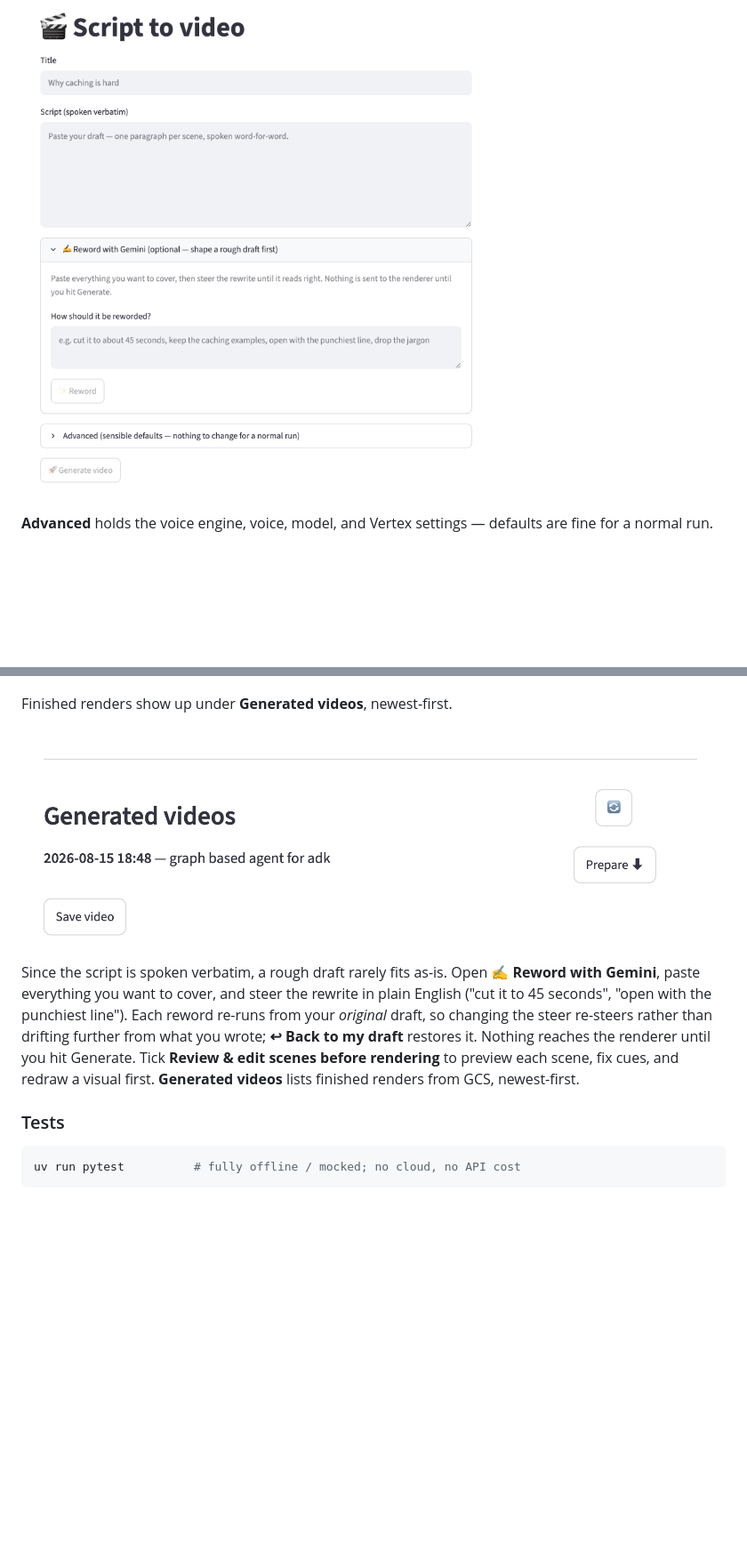
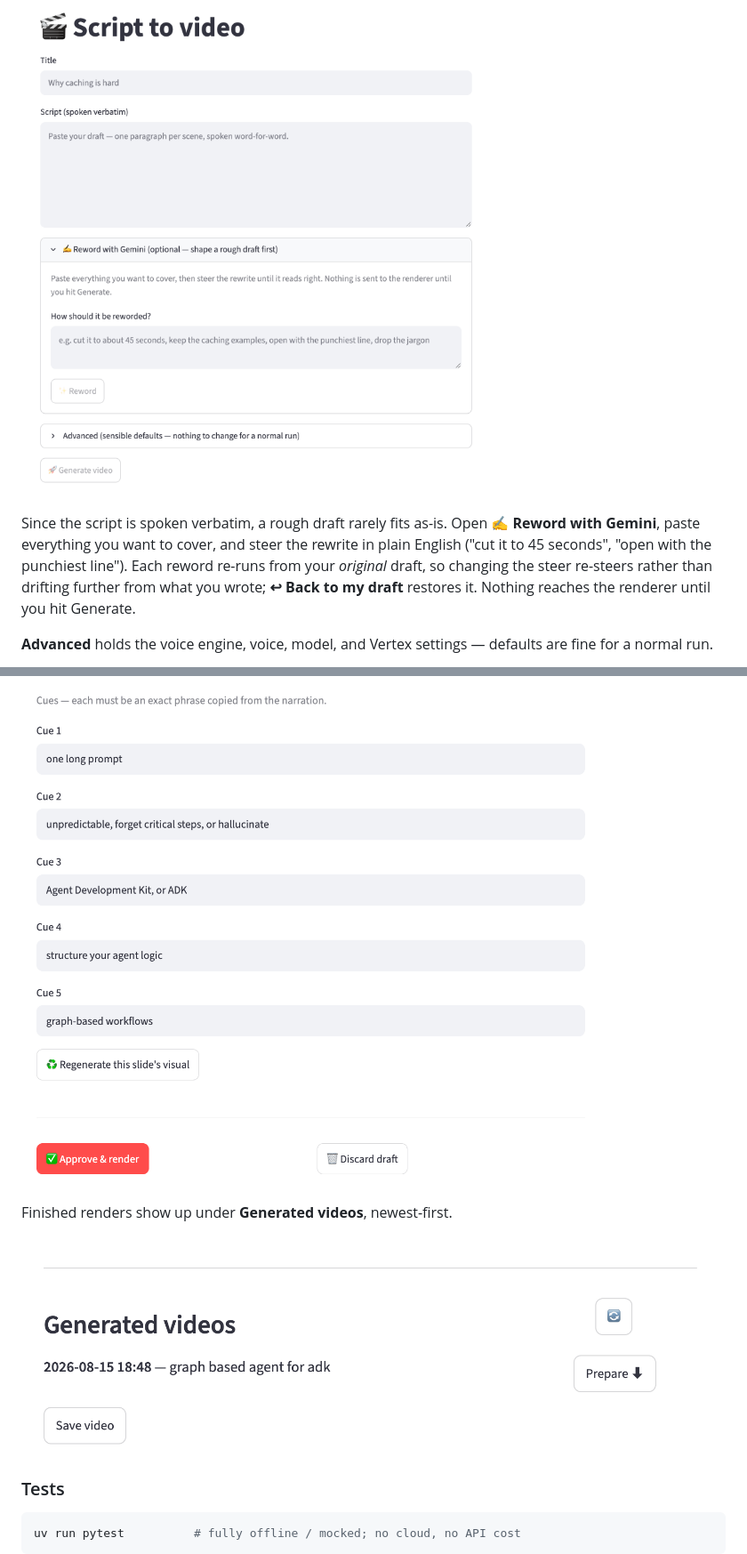
Before and after one commit to richardhe-fundamenta/practical-gcp-examples, a Markdown page: script-to-video-generator/README.md, 2 parts joined by grey strips. Shown at 89% size. GitHub-like rendering; pictures changed too: script-to-video-generator/docs/gui-review-cues.png (added); blank space fills up the shorter version.

```diff
--- a/script-to-video-generator/README.md
+++ b/script-to-video-generator/README.md
@@ -62,6 +62,13 @@ the background on a Cloud Run Job.
 
 ![Web UI: title, verbatim script, and the optional Gemini reword panel](docs/gui-form.png)
 
+Since the script is spoken verbatim, a rough draft rarely fits as-is. Open
+**✍️ Reword with Gemini**, paste everything you want to cover, and steer the
+rewrite in plain English ("cut it to 45 seconds", "open with the punchiest
+line"). Each reword re-runs from your *original* draft, so changing the steer
+re-steers rather than drifting further from what you wrote; **↩︎ Back to my
+draft** restores it. Nothing reaches the renderer until you hit Generate.
+
 **Advanced** holds the voice engine, voice, model, and Vertex settings — defaults
 are fine for a normal run.
 
@@ -70,15 +93,8 @@ are fine for a normal run.
+![Cue list with regenerate, approve, and discard controls](docs/gui-review-cues.png)
+
 Finished renders show up under **Generated videos**, newest-first.
 
 ![Generated videos list with prepare and save buttons](docs/gui-outputs.png)
-
-Since the script is spoken verbatim, a rough draft rarely fits as-is. Open
-**✍️ Reword with Gemini**, paste everything you want to cover, and steer the
-rewrite in plain English ("cut it to 45 seconds", "open with the punchiest
-line"). Each reword re-runs from your *original* draft, so changing the steer
-re-steers rather than drifting further from what you wrote; **↩︎ Back to my
-draft** restores it. Nothing reaches the renderer until you hit Generate. Tick **Review & edit scenes before rendering**
-to preview each scene, fix cues, and redraw a visual first. **Generated videos**
-lists finished renders from GCS, newest-first.
 
 ### Tests
 
```
Also changed, not shown: other parts of script-to-video-generator/README.md (+16 -0 lines), script-to-video-generator/docs/gui-review-progress.png (added), script-to-video-generator/docs/gui-review-slide.png (added).
